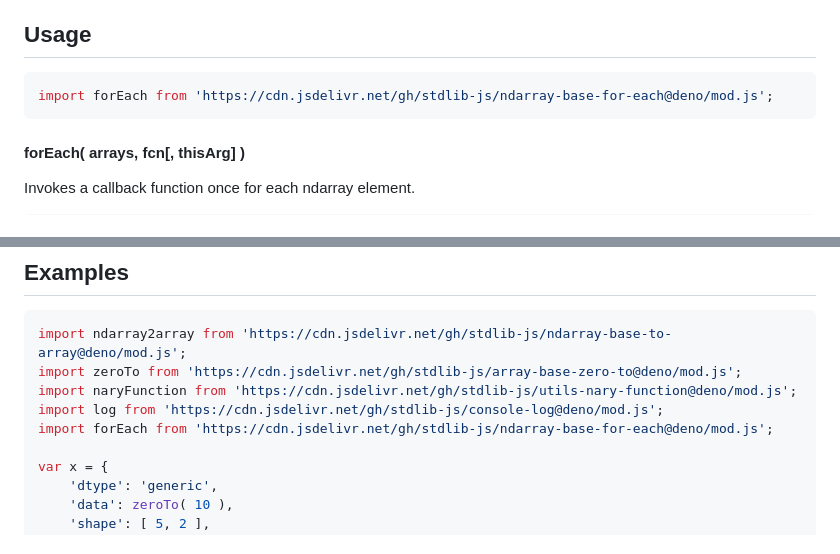
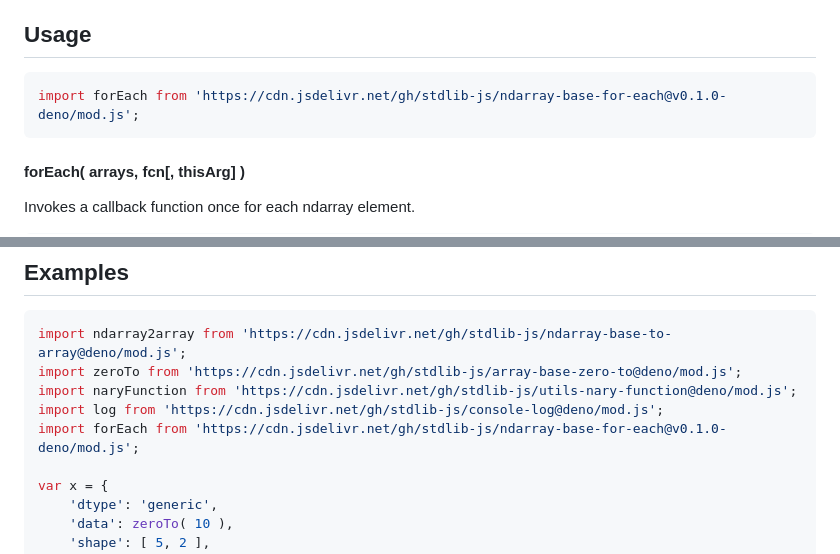
Before and after one commit to stdlib-js/ndarray-base-for-each, a Markdown page: README.md, 2 parts joined by grey strips. GitHub-like rendering.

Commit message:
Update README.md for Deno bundle v0.1.0

````diff
--- a/README.md
+++ b/README.md
@@ -48,7 +48,7 @@ limitations under the License.
 ## Usage
 
 ```javascript
-import forEach from 'https://cdn.jsdelivr.net/gh/stdlib-js/ndarray-base-for-each@deno/mod.js';
+import forEach from 'https://cdn.jsdelivr.net/gh/stdlib-js/ndarray-base-for-each@v0.1.0-deno/mod.js';
 ```
 
 #### forEach( arrays, fcn\[, thisArg] )
@@ -132,7 +132,7 @@ import ndarray2array from 'https://cdn.jsdelivr.net/gh/stdlib-js/ndarray-base-to
 import zeroTo from 'https://cdn.jsdelivr.net/gh/stdlib-js/array-base-zero-to@deno/mod.js';
 import naryFunction from 'https://cdn.jsdelivr.net/gh/stdlib-js/utils-nary-function@deno/mod.js';
 import log from 'https://cdn.jsdelivr.net/gh/stdlib-js/console-log@deno/mod.js';
-import forEach from 'https://cdn.jsdelivr.net/gh/stdlib-js/ndarray-base-for-each@deno/mod.js';
+import forEach from 'https://cdn.jsdelivr.net/gh/stdlib-js/ndarray-base-for-each@v0.1.0-deno/mod.js';
 
 var x = {
     'dtype': 'generic',
````
